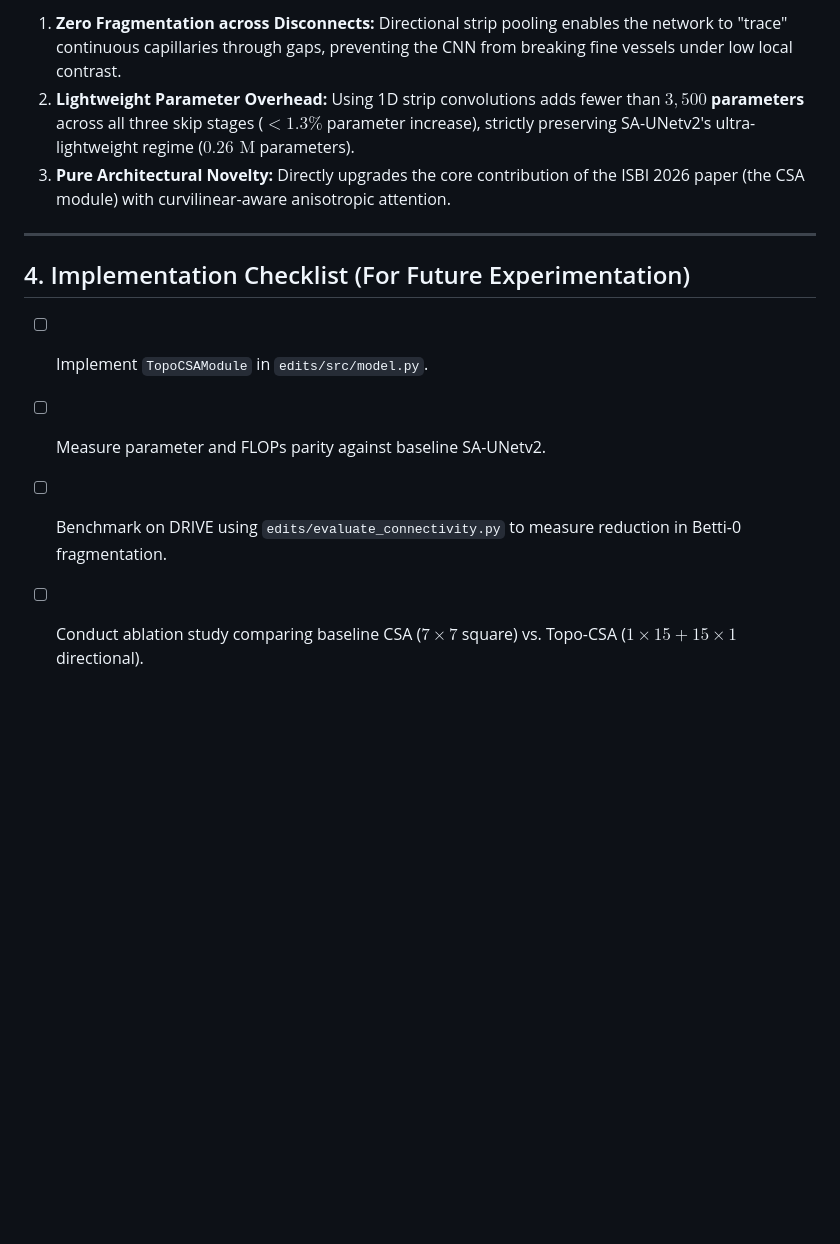
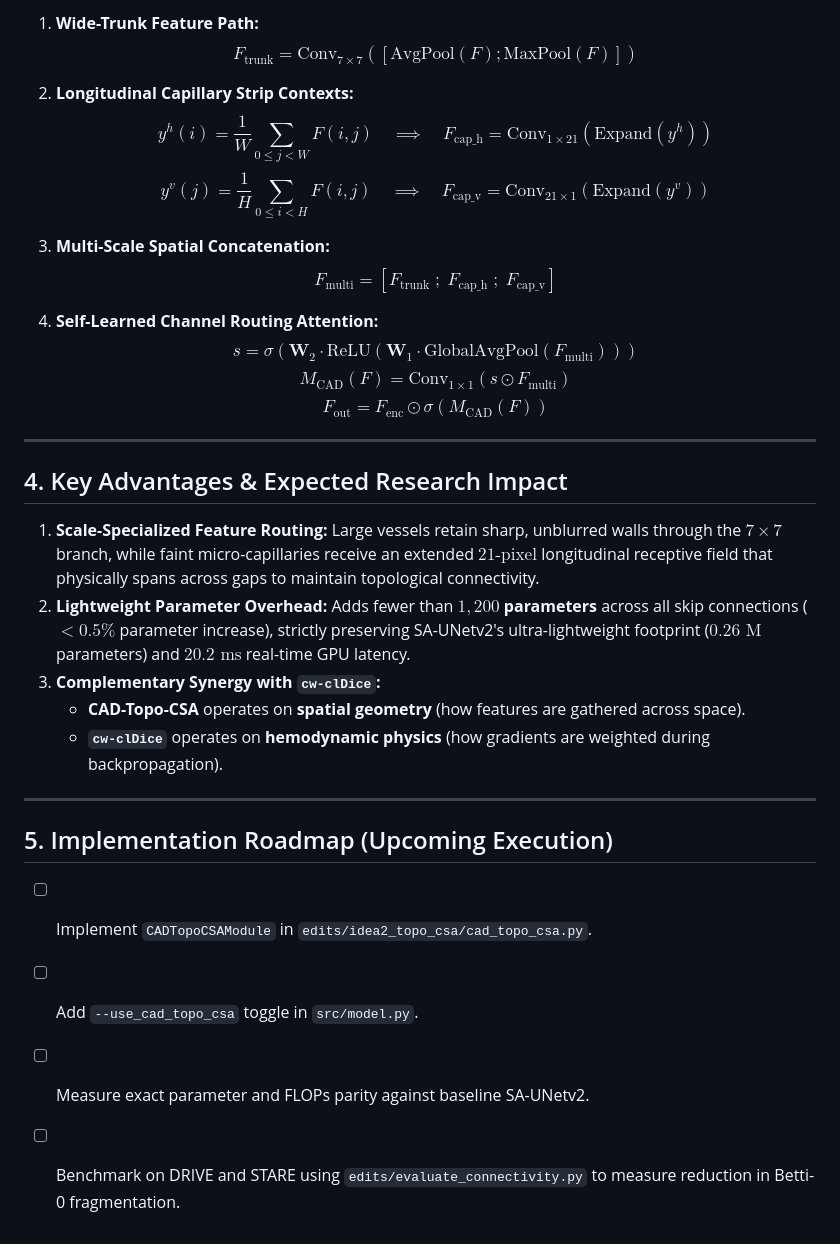
Before and after one commit to Arptel/Btep, a Markdown page: edits/idea2_topo_csa/README.md, the part around one of its changes. Drawn GitHub-style; blank space fills up the shorter version.

```diff
--- a/edits/idea2_topo_csa/README.md
+++ b/edits/idea2_topo_csa/README.md
@@ -65,16 +62,36 @@ Decoder Context (F_dec) ──▶ [Topo-CSA Gate]
 
-1. **Zero Fragmentation across Disconnects:**
-   Directional strip pooling enables the network to "trace" continuous capillaries through gaps, preventing the CNN from breaking fine vessels under low local contrast.
-2. **Lightweight Parameter Overhead:**
-   Using 1D strip convolutions adds fewer than **$3,500$ parameters** across all three skip stages ($< 1.3\%$ parameter increase), strictly preserving SA-UNetv2's ultra-lightweight regime ($0.26\text{ M}$ parameters).
-3. **Pure Architectural Novelty:**
-   Directly upgrades the core contribution of the ISBI 2026 paper (the CSA module) with curvilinear-aware anisotropic attention.
+1. **Wide-Trunk Feature Path:**
+   $$F_{\text{trunk}} = \text{Conv}_{7\times 7}\left([\text{AvgPool}(F); \text{MaxPool}(F)]\right)$$
+
+2. **Longitudinal Capillary Strip Contexts:**
+   $$y^h(i) = \frac{1}{W} \sum_{0 \le j < W} F(i, j) \quad \implies \quad F_{\text{cap\_h}} = \text{Conv}_{1\times 21}(\text{Expand}(y^h))$$
+   $$y^v(j) = \frac{1}{H} \sum_{0 \le i < H} F(i, j) \quad \implies \quad F_{\text{cap\_v}} = \text{Conv}_{21\times 1}(\text{Expand}(y^v))$$
+
+3. **Multi-Scale Spatial Concatenation:**
+   $$F_{\text{multi}} = \left[ F_{\text{trunk}} \;;\; F_{\text{cap\_h}} \;;\; F_{\text{cap\_v}} \right]$$
+
+4. **Self-Learned Channel Routing Attention:**
+   $$s = \sigma\left(\mathbf{W}_2 \cdot \text{ReLU}\left(\mathbf{W}_1 \cdot \text{GlobalAvgPool}(F_{\text{multi}})\right)\right)$$
+   $$M_{\text{CAD}}(F) = \text{Conv}_{1\times 1}(s \odot F_{\text{multi}})$$
+   $$F_{\text{out}} = F_{\text{enc}} \odot \sigma(M_{\text{CAD}}(F))$$
 
 ---
 
-## 4. Implementation Checklist (For Future Experimentation)
+## 4. Key Advantages & Expected Research Impact
 
-- [ ] Implement `TopoCSAModule` in `edits/src/model.py`.
-- [ ] Measure parameter and FLOPs parity against baseline SA-UNetv2.
-- [ ] Benchmark on DRIVE using `edits/evaluate_connectivity.py` to measure reduction in Betti-0 fragmentation.
-- [ ] Conduct ablation study comparing baseline CSA ($7\times 7$ square) vs. Topo-CSA ($1\times 15 + 15\times 1$ directional).
+1. **Scale-Specialized Feature Routing:**
+   Large vessels retain sharp, unblurred walls through the $7\times 7$ branch, while faint micro-capillaries receive an extended $21\text{-pixel}$ longitudinal receptive field that physically spans across gaps to maintain topological connectivity.
+2. **Lightweight Parameter Overhead:**
+   Adds fewer than **$1,200$ parameters** across all skip connections ($< 0.5\%$ parameter increase), strictly preserving SA-UNetv2's ultra-lightweight footprint ($0.26\text{ M}$ parameters) and $20.2\text{ ms}$ real-time GPU latency.
+3. **Complementary Synergy with `cw-clDice`:**
+   * **CAD-Topo-CSA** operates on **spatial geometry** (how features are gathered across space).
+   * **`cw-clDice`** operates on **hemodynamic physics** (how gradients are weighted during backpropagation).
+
+---
+
+## 5. Implementation Roadmap (Upcoming Execution)
+
+- [ ] Implement `CADTopoCSAModule` in `edits/idea2_topo_csa/cad_topo_csa.py`.
+- [ ] Add `--use_cad_topo_csa` toggle in `src/model.py`.
+- [ ] Measure exact parameter and FLOPs parity against baseline SA-UNetv2.
+- [ ] Benchmark on DRIVE and STARE using `edits/evaluate_connectivity.py` to measure reduction in Betti-0 fragmentation.
```
Also changed, not shown: other parts of edits/idea2_topo_csa/README.md (+38 -41 lines), CONTINUATION_NOTES.md (+42 -5 lines).
